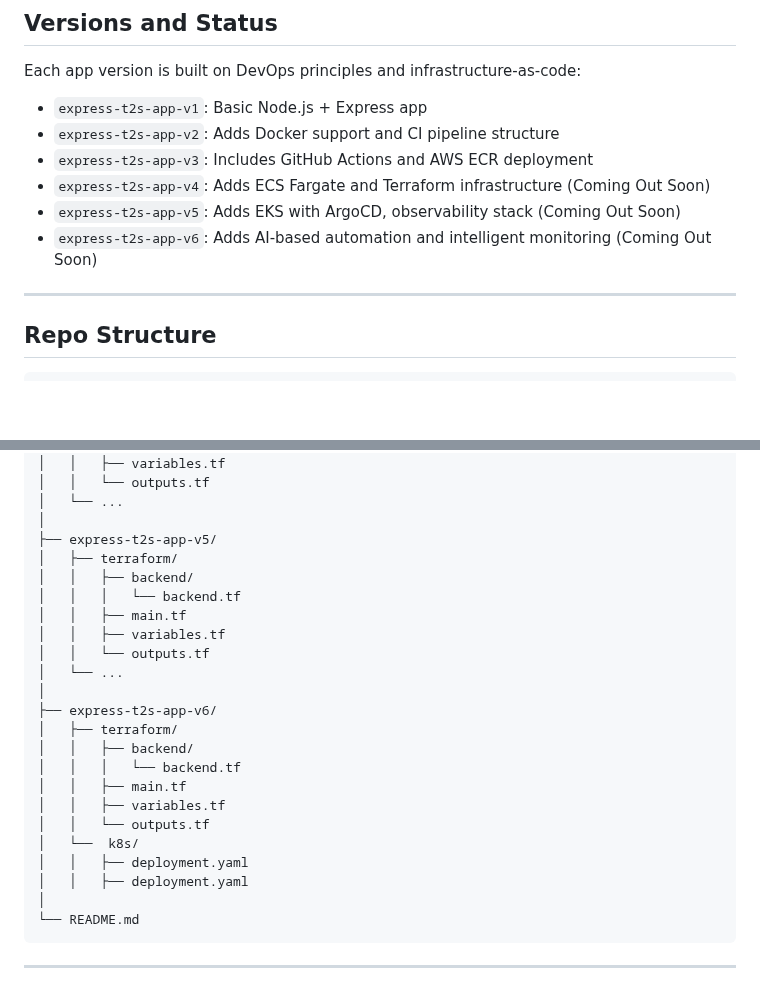
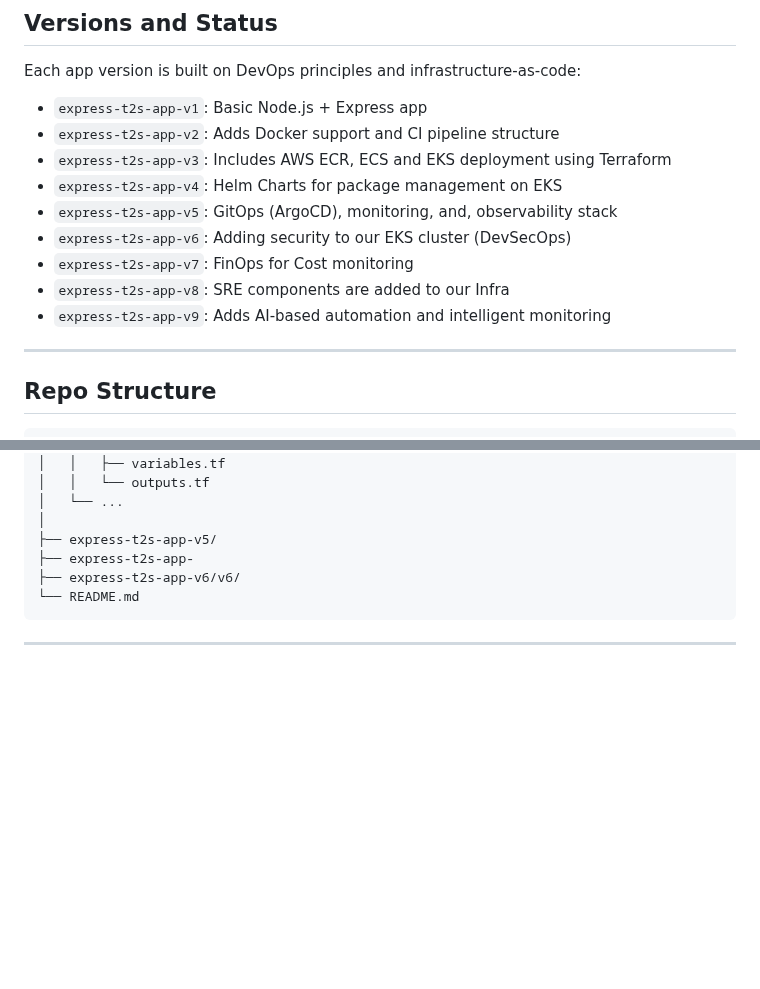
Before and after one commit to Here2ServeU/express-t2s-collection, a Markdown page: README.md, 2 parts joined by grey strips. Rendered like a GitHub page; blank space fills up the shorter version.

````diff
--- a/README.md
+++ b/README.md
@@ -31,10 +31,13 @@ Each app version is built on DevOps principles and infrastructure-as-code:
 
 - `express-t2s-app-v1`: Basic Node.js + Express app
 - `express-t2s-app-v2`: Adds Docker support and CI pipeline structure
-- `express-t2s-app-v3`: Includes GitHub Actions and AWS ECR deployment
-- `express-t2s-app-v4`: Adds ECS Fargate and Terraform infrastructure (Coming Out Soon)
-- `express-t2s-app-v5`: Adds EKS with ArgoCD, observability stack (Coming Out Soon)
-- `express-t2s-app-v6`: Adds AI-based automation and intelligent monitoring (Coming Out Soon)
+- `express-t2s-app-v3`: Includes AWS ECR, ECS and EKS deployment using Terraform
+- `express-t2s-app-v4`: Helm Charts for package management on EKS
+- `express-t2s-app-v5`: GitOps (ArgoCD), monitoring, and, observability stack
+- `express-t2s-app-v6`: Adding security to our EKS cluster (DevSecOps)
+- `express-t2s-app-v7`: FinOps for Cost monitoring
+- `express-t2s-app-v8`: SRE components are added to our Infra
+- `express-t2s-app-v9`: Adds AI-based automation and intelligent monitoring
 
 ---
 
@@ -63,25 +66,8 @@ express-t2s-app/
 │   └── ...
 │
 ├── express-t2s-app-v5/
-│   ├── terraform/
-│   │   ├── backend/
-│   │   │   └── backend.tf
-│   │   ├── main.tf
-│   │   ├── variables.tf
-│   │   └── outputs.tf
-│   └── ...
-│
-├── express-t2s-app-v6/
-│   ├── terraform/
-│   │   ├── backend/
-│   │   │   └── backend.tf
-│   │   ├── main.tf
-│   │   ├── variables.tf
-│   │   └── outputs.tf
-│   └──  k8s/
-│   │   ├── deployment.yaml
-│   │   ├── deployment.yaml
-│
+├── express-t2s-app-
+├── express-t2s-app-v6/v6/
 └── README.md
 ```
 
````
